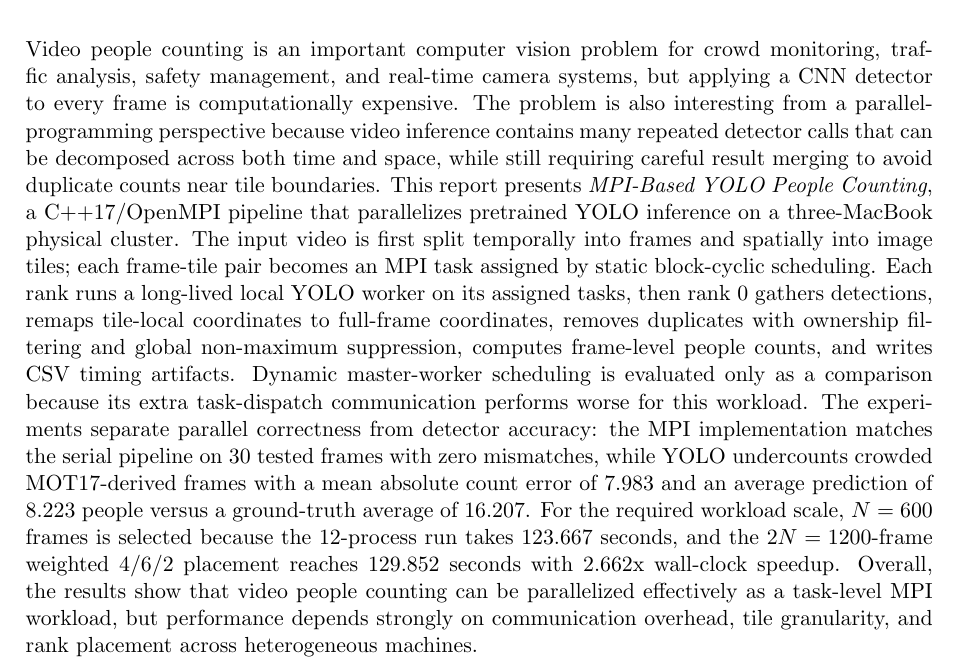
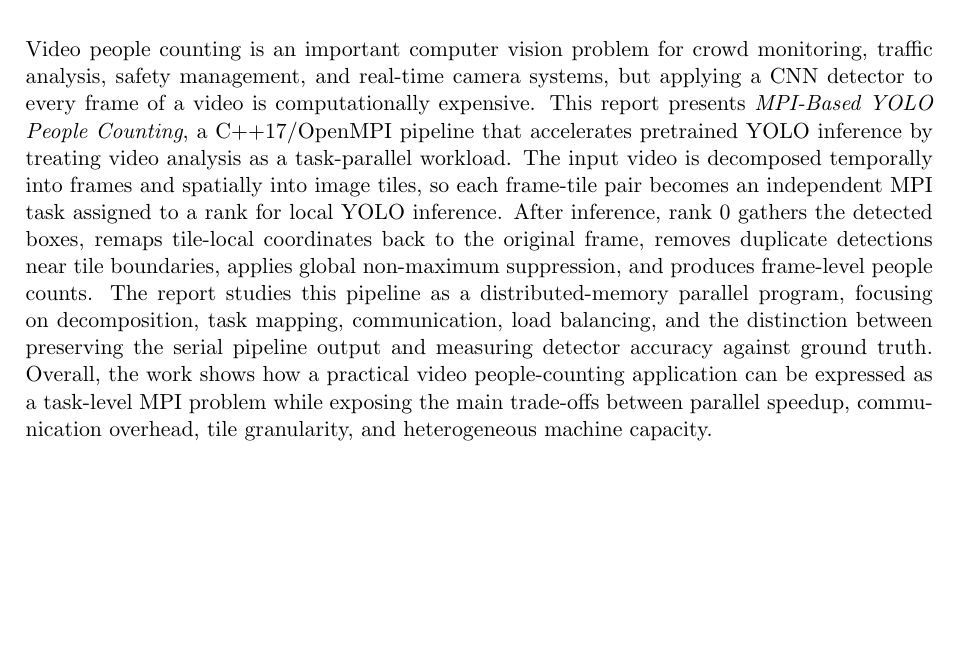
Before and after one commit to thanhlamauto/Parallel-Programming-Final-Project, a LaTeX document (main.tex, which reads sections/00_abstract.tex): part of page 4 of 22, cut so that both start at the same text, the shorter picture padded with empty space. Compiled offline with pdfLaTeX.

Commit message:
Updates from Overleaf

```diff
--- a/sections/00_abstract.tex
+++ b/sections/00_abstract.tex
@@ -1,4 +1,4 @@
 \chapter*{Abstract}
 \addcontentsline{toc}{chapter}{Abstract}
 
-Video people counting is an important computer vision problem for crowd monitoring, traffic analysis, safety management, and real-time camera systems, but applying a CNN detector to every frame is computationally expensive. The problem is also interesting from a parallel-programming perspective because video inference contains many repeated detector calls that can be decomposed across both time and space, while still requiring careful result merging to avoid duplicate counts near tile boundaries. This report presents \textit{MPI-Based YOLO People Counting}, a C++17/OpenMPI pipeline that parallelizes pretrained YOLO inference on a three-MacBook physical cluster. The input video is first split temporally into frames and spatially into image tiles; each frame-tile pair becomes an MPI task assigned by static block-cyclic scheduling. Each rank runs a long-lived local YOLO worker on its assigned tasks, then rank 0 gathers detections, remaps tile-local coordinates to full-frame coordinates, removes duplicates with ownership filtering and global non-maximum suppression, computes frame-level people counts, and writes CSV timing artifacts. Dynamic master-worker scheduling is evaluated only as a comparison because its extra task-dispatch communication performs worse for this workload. The experiments separate parallel correctness from detector accuracy: the MPI implementation matches the serial pipeline on 30 tested frames with zero mismatches, while YOLO undercounts crowded MOT17-derived frames with a mean absolute count error of 7.983 and an average prediction of 8.223 people versus a ground-truth average of 16.207. For the required workload scale, \(N=600\) frames is selected because the 12-process run takes 123.667 seconds, and the \(2N=1200\)-frame weighted 4/6/2 placement reaches 129.852 seconds with 2.662x wall-clock speedup. Overall, the results show that video people counting can be parallelized effectively as a task-level MPI workload, but performance depends strongly on communication overhead, tile granularity, and rank placement across heterogeneous machines.
+Video people counting is an important computer vision problem for crowd monitoring, traffic analysis, safety management, and real-time camera systems, but applying a CNN detector to every frame of a video is computationally expensive. This report presents \textit{MPI-Based YOLO People Counting}, a C++17/OpenMPI pipeline that accelerates pretrained YOLO inference by treating video analysis as a task-parallel workload. The input video is decomposed temporally into frames and spatially into image tiles, so each frame-tile pair becomes an independent MPI task assigned to a rank for local YOLO inference. After inference, rank 0 gathers the detected boxes, remaps tile-local coordinates back to the original frame, removes duplicate detections near tile boundaries, applies global non-maximum suppression, and produces frame-level people counts. The report studies this pipeline as a distributed-memory parallel program, focusing on decomposition, task mapping, communication, load balancing, and the distinction between preserving the serial pipeline output and measuring detector accuracy against ground truth. Overall, the work shows how a practical video people-counting application can be expressed as a task-level MPI problem while exposing the main trade-offs between parallel speedup, communication overhead, tile granularity, and heterogeneous machine capacity.
```
